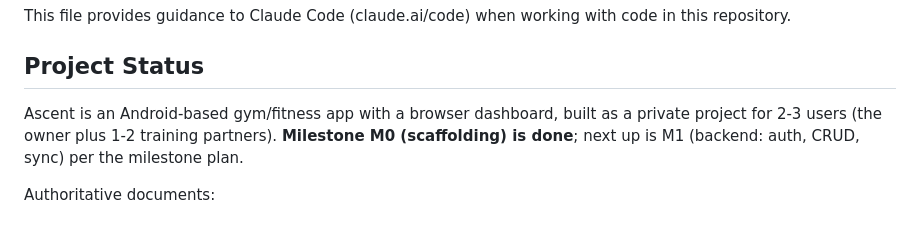
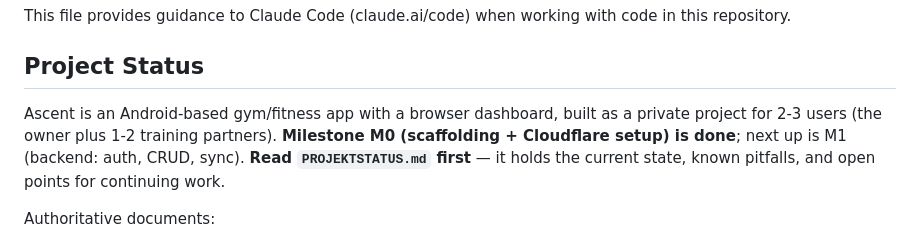
Before and after one commit to sxwxbxr/Ascent, a Markdown page: CLAUDE.md, the part around the change. GitHub-like rendering.

Commit message:
PROJEKTSTATUS.md als Einstiegsdokument fuer neue Sitzungen

```diff
--- a/CLAUDE.md
+++ b/CLAUDE.md
@@ -4,7 +4,7 @@ This file provides guidance to Claude Code (claude.ai/code) when working with co
 
 ## Project Status
 
-Ascent is an Android-based gym/fitness app with a browser dashboard, built as a private project for 2-3 users (the owner plus 1-2 training partners). **Milestone M0 (scaffolding) is done**; next up is M1 (backend: auth, CRUD, sync) per the milestone plan.
+Ascent is an Android-based gym/fitness app with a browser dashboard, built as a private project for 2-3 users (the owner plus 1-2 training partners). **Milestone M0 (scaffolding + Cloudflare setup) is done**; next up is M1 (backend: auth, CRUD, sync). **Read `PROJEKTSTATUS.md` first** — it holds the current state, known pitfalls, and open points for continuing work.
 
 Authoritative documents:
 
```
Also changed, not shown: PROJEKTSTATUS.md (added, +48 -0 lines).
